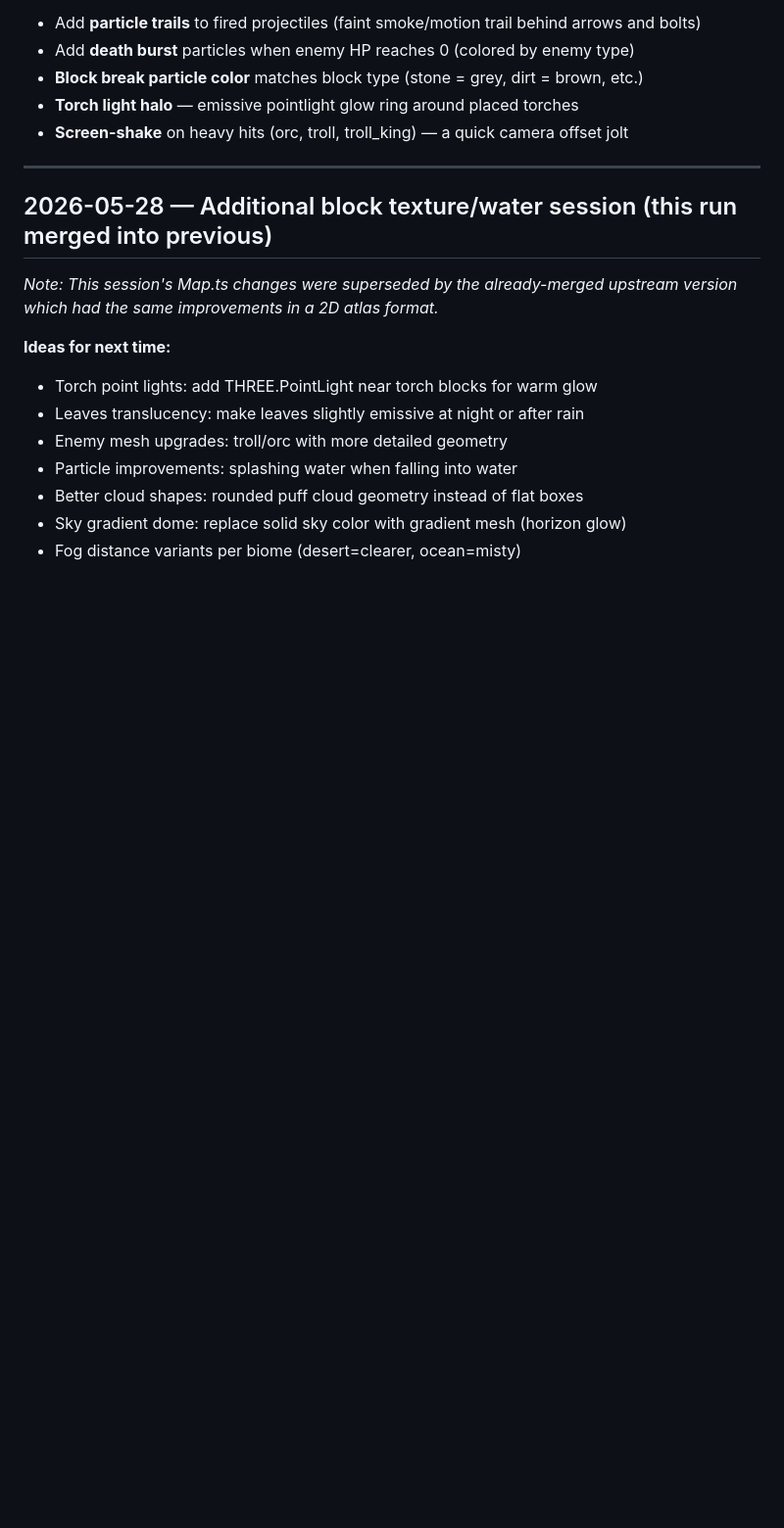
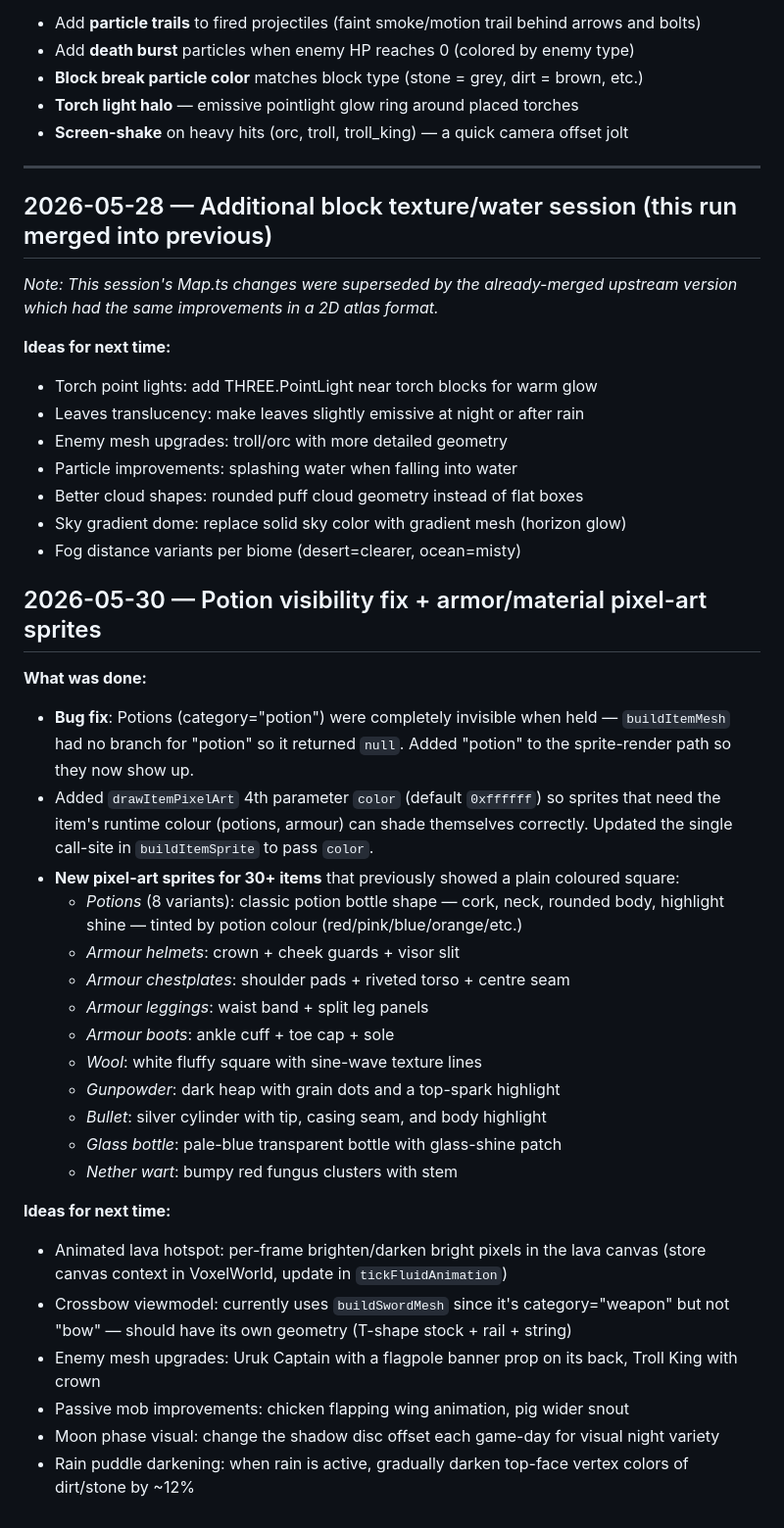
Before and after one commit to scheffeler/CraftDefense, a Markdown page: AUTOPROGRESS.md, the part around the change. Shown at 98% size. Rendered like a GitHub page; blank space fills up the shorter version.

Commit message:
docs: log potion/armor sprite session in AUTOPROGRESS
Co-Authored-By: Claude <noreply@anthropic.com>

```diff
--- a/AUTOPROGRESS.md
+++ b/AUTOPROGRESS.md
@@ -247,3 +247,28 @@
 - Better cloud shapes: rounded puff cloud geometry instead of flat boxes
 - Sky gradient dome: replace solid sky color with gradient mesh (horizon glow)
 - Fog distance variants per biome (desert=clearer, ocean=misty)
+
+## 2026-05-30 — Potion visibility fix + armor/material pixel-art sprites
+
+**What was done:**
+- **Bug fix**: Potions (category="potion") were completely invisible when held — `buildItemMesh` had no branch for "potion" so it returned `null`. Added "potion" to the sprite-render path so they now show up.
+- Added `drawItemPixelArt` 4th parameter `color` (default `0xffffff`) so sprites that need the item's runtime colour (potions, armour) can shade themselves correctly. Updated the single call-site in `buildItemSprite` to pass `color`.
+- **New pixel-art sprites for 30+ items** that previously showed a plain coloured square:
+  - *Potions* (8 variants): classic potion bottle shape — cork, neck, rounded body, highlight shine — tinted by potion colour (red/pink/blue/orange/etc.)
+  - *Armour helmets*: crown + cheek guards + visor slit
+  - *Armour chestplates*: shoulder pads + riveted torso + centre seam
+  - *Armour leggings*: waist band + split leg panels
+  - *Armour boots*: ankle cuff + toe cap + sole
+  - *Wool*: white fluffy square with sine-wave texture lines
+  - *Gunpowder*: dark heap with grain dots and a top-spark highlight
+  - *Bullet*: silver cylinder with tip, casing seam, and body highlight
+  - *Glass bottle*: pale-blue transparent bottle with glass-shine patch
+  - *Nether wart*: bumpy red fungus clusters with stem
+
+**Ideas for next time:**
+- Animated lava hotspot: per-frame brighten/darken bright pixels in the lava canvas (store canvas context in VoxelWorld, update in `tickFluidAnimation`)
+- Crossbow viewmodel: currently uses `buildSwordMesh` since it's category="weapon" but not "bow" — should have its own geometry (T-shape stock + rail + string)
+- Enemy mesh upgrades: Uruk Captain with a flagpole banner prop on its back, Troll King with crown
+- Passive mob improvements: chicken flapping wing animation, pig wider snout
+- Moon phase visual: change the shadow disc offset each game-day for visual night variety
+- Rain puddle darkening: when rain is active, gradually darken top-face vertex colors of dirt/stone by ~12%
```
